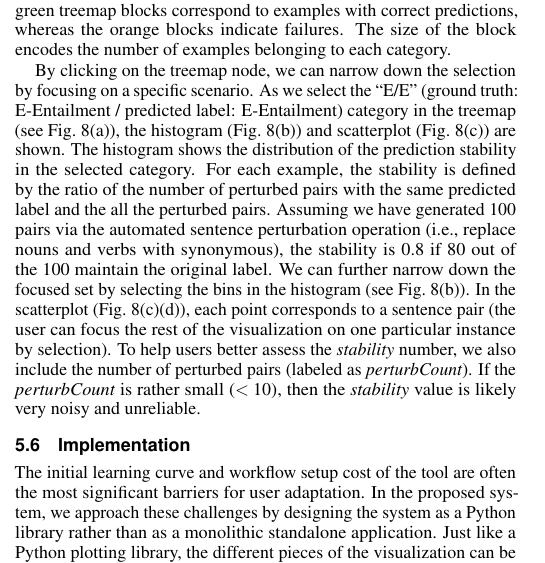
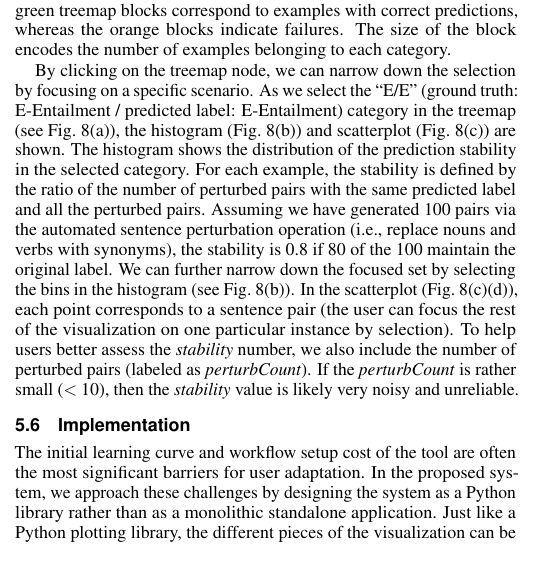
Before and after one commit to sci-visus/NLPModelExplorer, a LaTeX document (paper/paper_entailVis.tex, which reads paper/predSummary.tex): part of one column of page 6 of 10, cut so that both start at the same text. Compiled offline with pdfLaTeX.

Commit message:
grammar fix

```diff
--- a/paper/predSummary.tex
+++ b/paper/predSummary.tex
@@ -34,7 +34,7 @@ To address these challenges, we introduce the summary view (see Fig.~\ref{fig:te
 As illustrated in Fig.~\ref{fig:summaryView}, we utilized a treemap (a) to encode the different combinations of the ground truth label and the predicted label. The green treemap blocks correspond to examples with correct predictions, whereas the orange blocks indicate failures. The size of the block encodes the number of examples belonging to each category.
 
 By clicking on the treemap node, we can narrow down the selection by focusing on a specific scenario.
-As we select the ``E/E'' (ground truth: E-Entailment / predicted label: E-Entailment) category in the treemap (see Fig.~\ref{fig:summaryView}(a)), the histogram (Fig.~\ref{fig:summaryView}(b)) and scatterplot  (Fig.~\ref{fig:summaryView}(c)) are shown. The histogram shows the distribution of the prediction stability in the selected category. For each example, the stability is defined by the ratio of the number of perturbed pairs with the same predicted label and the all the perturbed pairs. Assuming we have generated 100 pairs via the automated sentence perturbation operation (i.e., replace nouns and verbs with synonymous), the stability is 0.8 if 80 out of the 100 maintain the original label.
+As we select the ``E/E'' (ground truth: E-Entailment / predicted label: E-Entailment) category in the treemap (see Fig.~\ref{fig:summaryView}(a)), the histogram (Fig.~\ref{fig:summaryView}(b)) and scatterplot  (Fig.~\ref{fig:summaryView}(c)) are shown. The histogram shows the distribution of the prediction stability in the selected category. For each example, the stability is defined by the ratio of the number of perturbed pairs with the same predicted label and all the perturbed pairs. Assuming we have generated 100 pairs via the automated sentence perturbation operation (i.e., replace nouns and verbs with synonyms), the stability is 0.8 if 80 of the 100 maintain the original label.
 %The \emph{stability} measures how likely a sentence pair will change its prediction after applying minor perturbations.% which helps the expert infer the model stability on the given example.
 %
 We can further narrow down the focused set by selecting the bins in the histogram (see Fig.~\ref{fig:summaryView}(b)).
```
